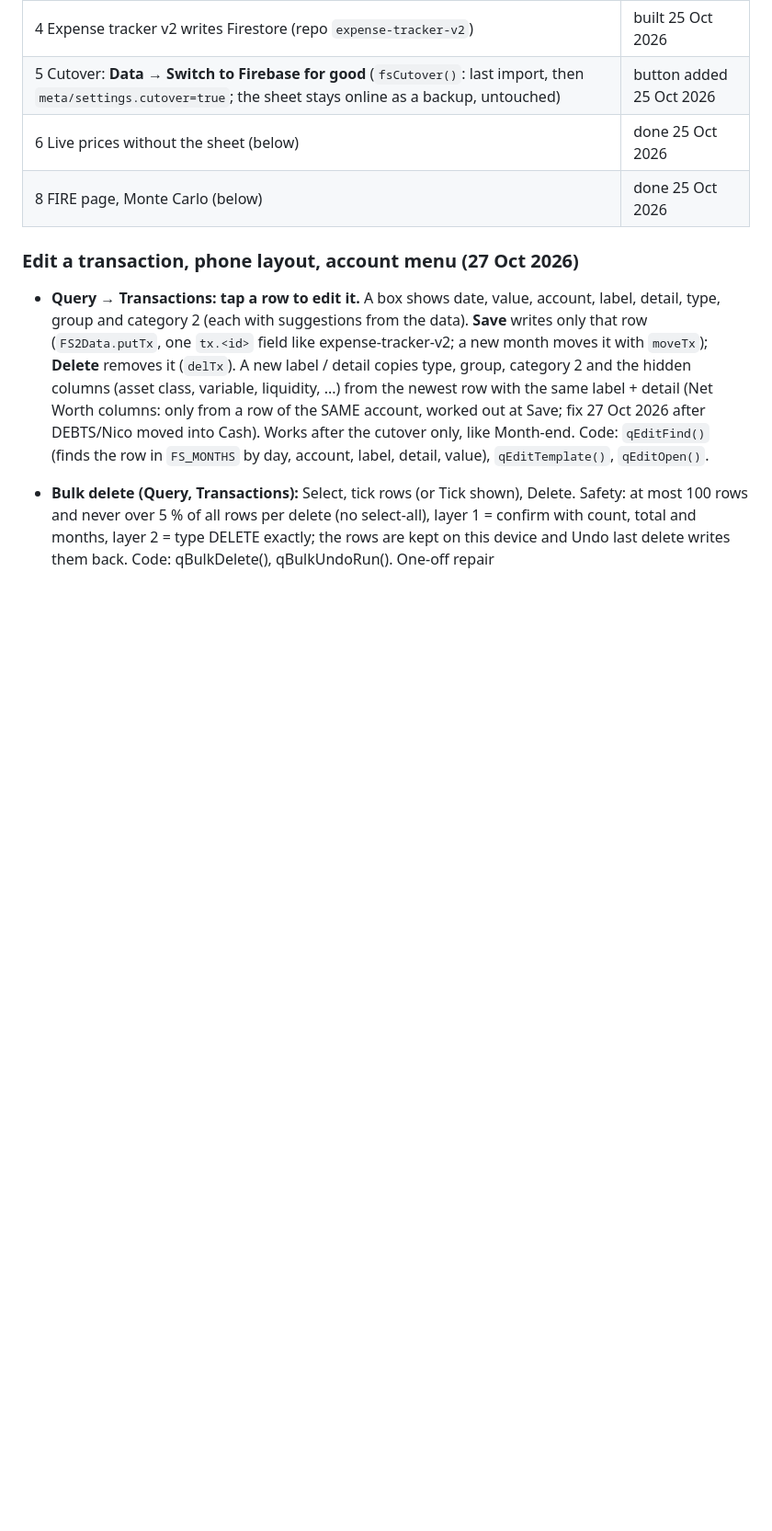
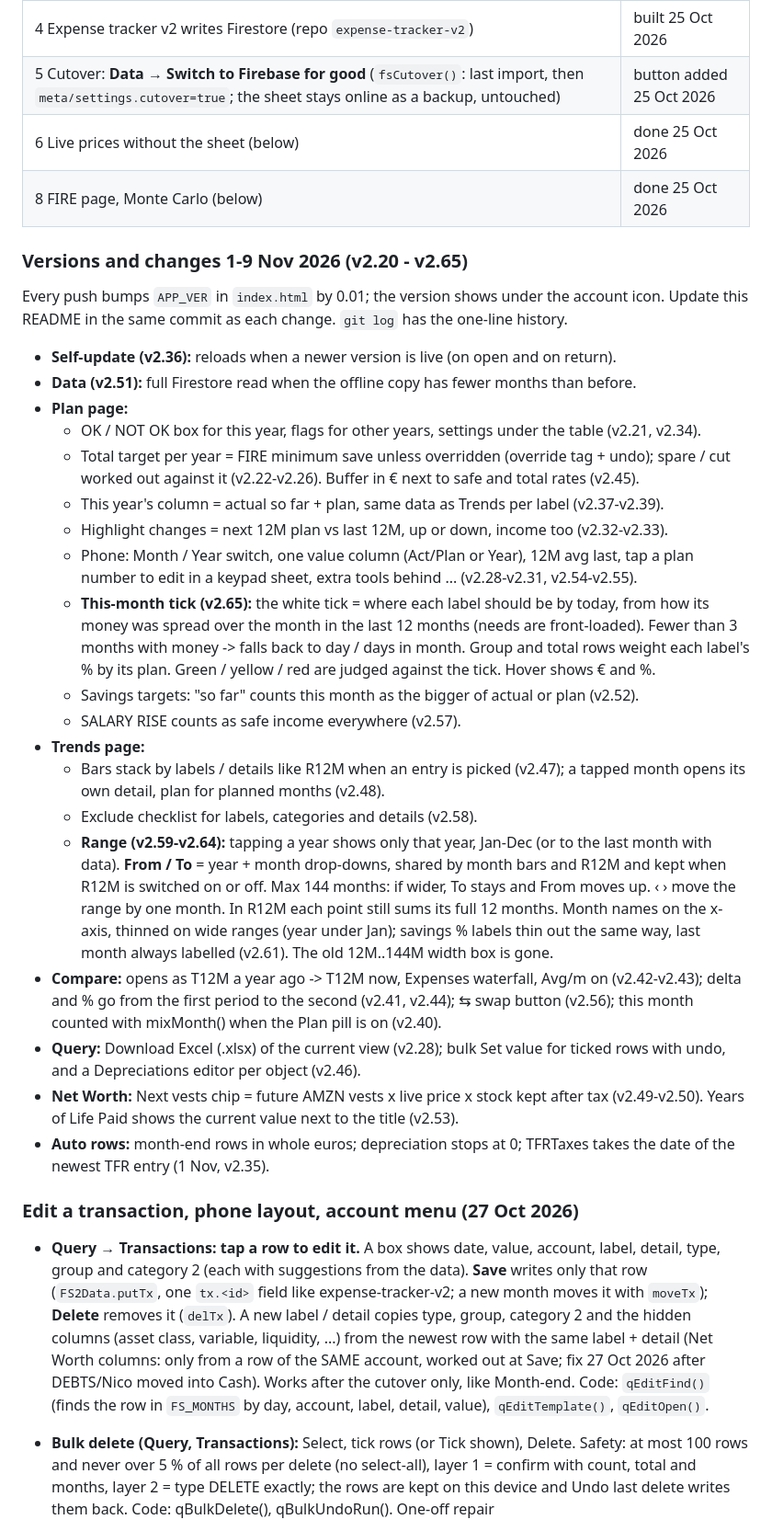
Before and after one commit to stefanoamato93-wq/finance-sankey-v2, a Markdown page: README.md, the part around the change. Shown at 92% size. Drawn GitHub-style; blank space fills up the shorter version.

Commit message:
README: changes v2.20-v2.65 (1-9 Nov 2026)

```diff
--- a/README.md
+++ b/README.md
@@ -19,6 +19,45 @@ status: `Personal Finance\finance-v2-plan\PLAN.md`.
 | 5 Cutover: **Data → Switch to Firebase for good** (`fsCutover()`: last import, then `meta/settings.cutover=true`; the sheet stays online as a backup, untouched) | button added 25 Oct 2026 |
 | 6 Live prices without the sheet (below) | done 25 Oct 2026 |
 | 8 FIRE page, Monte Carlo (below) | done 25 Oct 2026 |
+
+### Versions and changes 1-9 Nov 2026 (v2.20 - v2.65)
+Every push bumps `APP_VER` in `index.html` by 0.01; the version shows under the account icon.
+Update this README in the same commit as each change. `git log` has the one-line history.
+- **Self-update (v2.36):** reloads when a newer version is live (on open and on return).
+- **Data (v2.51):** full Firestore read when the offline copy has fewer months than before.
+- **Plan page:**
+  - OK / NOT OK box for this year, flags for other years, settings under the table (v2.21, v2.34).
+  - Total target per year = FIRE minimum save unless overridden (override tag + undo); spare / cut
+    worked out against it (v2.22-v2.26). Buffer in € next to safe and total rates (v2.45).
+  - This year's column = actual so far + plan, same data as Trends per label (v2.37-v2.39).
+  - Highlight changes = next 12M plan vs last 12M, up or down, income too (v2.32-v2.33).
+  - Phone: Month / Year switch, one value column (Act/Plan or Year), 12M avg last, tap a plan
+    number to edit in a keypad sheet, extra tools behind ... (v2.28-v2.31, v2.54-v2.55).
+  - **This-month tick (v2.65):** the white tick = where each label should be by today, from how
+    its money was spread over the month in the last 12 months (needs are front-loaded). Fewer than
+    3 months with money -> falls back to day / days in month. Group and total rows weight each
+    label's % by its plan. Green / yellow / red are judged against the tick. Hover shows € and %.
+  - Savings targets: "so far" counts this month as the bigger of actual or plan (v2.52).
+  - SALARY RISE counts as safe income everywhere (v2.57).
+- **Trends page:**
+  - Bars stack by labels / details like R12M when an entry is picked (v2.47); a tapped month
+    opens its own detail, plan for planned months (v2.48).
+  - Exclude checklist for labels, categories and details (v2.58).
+  - **Range (v2.59-v2.64):** tapping a year shows only that year, Jan-Dec (or to the last month
+    with data). **From / To** = year + month drop-downs, shared by month bars and R12M and kept
+    when R12M is switched on or off. Max 144 months: if wider, To stays and From moves up.
+    ‹ › move the range by one month. In R12M each point still sums its full 12 months.
+    Month names on the x-axis, thinned on wide ranges (year under Jan); savings % labels thin
+    out the same way, last month always labelled (v2.61). The old 12M..144M width box is gone.
+- **Compare:** opens as T12M a year ago -> T12M now, Expenses waterfall, Avg/m on (v2.42-v2.43);
+  delta and % go from the first period to the second (v2.41, v2.44); ⇆ swap button (v2.56);
+  this month counted with mixMonth() when the Plan pill is on (v2.40).
+- **Query:** Download Excel (.xlsx) of the current view (v2.28); bulk Set value for ticked rows
+  with undo, and a Depreciations editor per object (v2.46).
+- **Net Worth:** Next vests chip = future AMZN vests x live price x stock kept after tax (v2.49-v2.50).
+  Years of Life Paid shows the current value next to the title (v2.53).
+- **Auto rows:** month-end rows in whole euros; depreciation stops at 0; TFRTaxes takes the date of
+  the newest TFR entry (1 Nov, v2.35).
 
 ### Edit a transaction, phone layout, account menu (27 Oct 2026)
 - **Query → Transactions: tap a row to edit it.** A box shows date, value, account, label,
```
